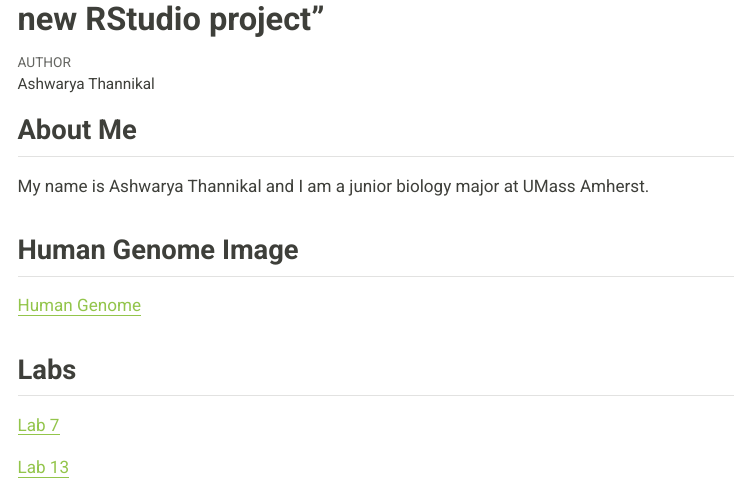
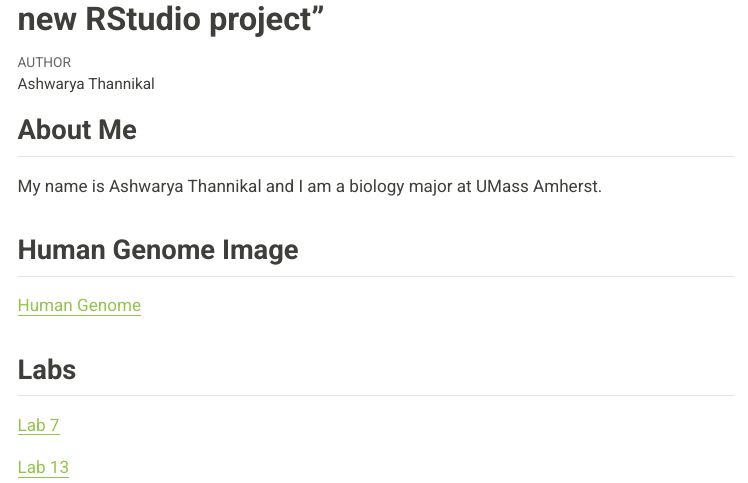
Before and after one commit to athannikal/bio478-thannikal, a Quarto document (index.qmd): the page in a window 1100 px wide, from 60 px down. The pictures show the output file index.html that the author committed with the source, opened offline; menus at the side of the page are left out.

Commit message:
update index for lab 13

```diff
--- a/index.qmd
+++ b/index.qmd
@@ -15,7 +15,7 @@ execute:
 
 ## About Me
 
-My name is Ashwarya Thannikal and I am a junior biology major at UMass Amherst.
+My name is Ashwarya Thannikal and I am a biology major at UMass Amherst.
 
 ## Human Genome Image
 
```
Also changed, not shown: index.html.
